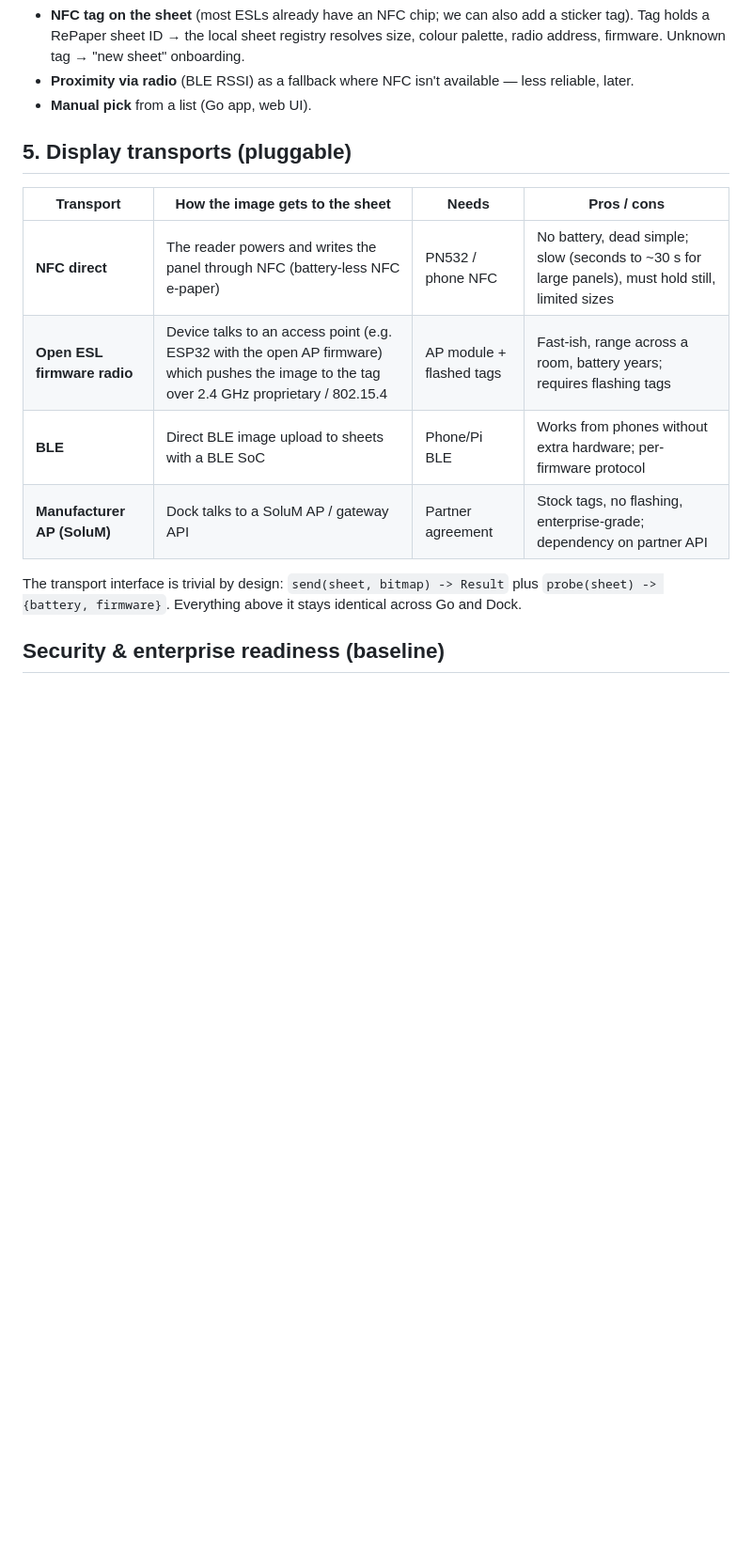
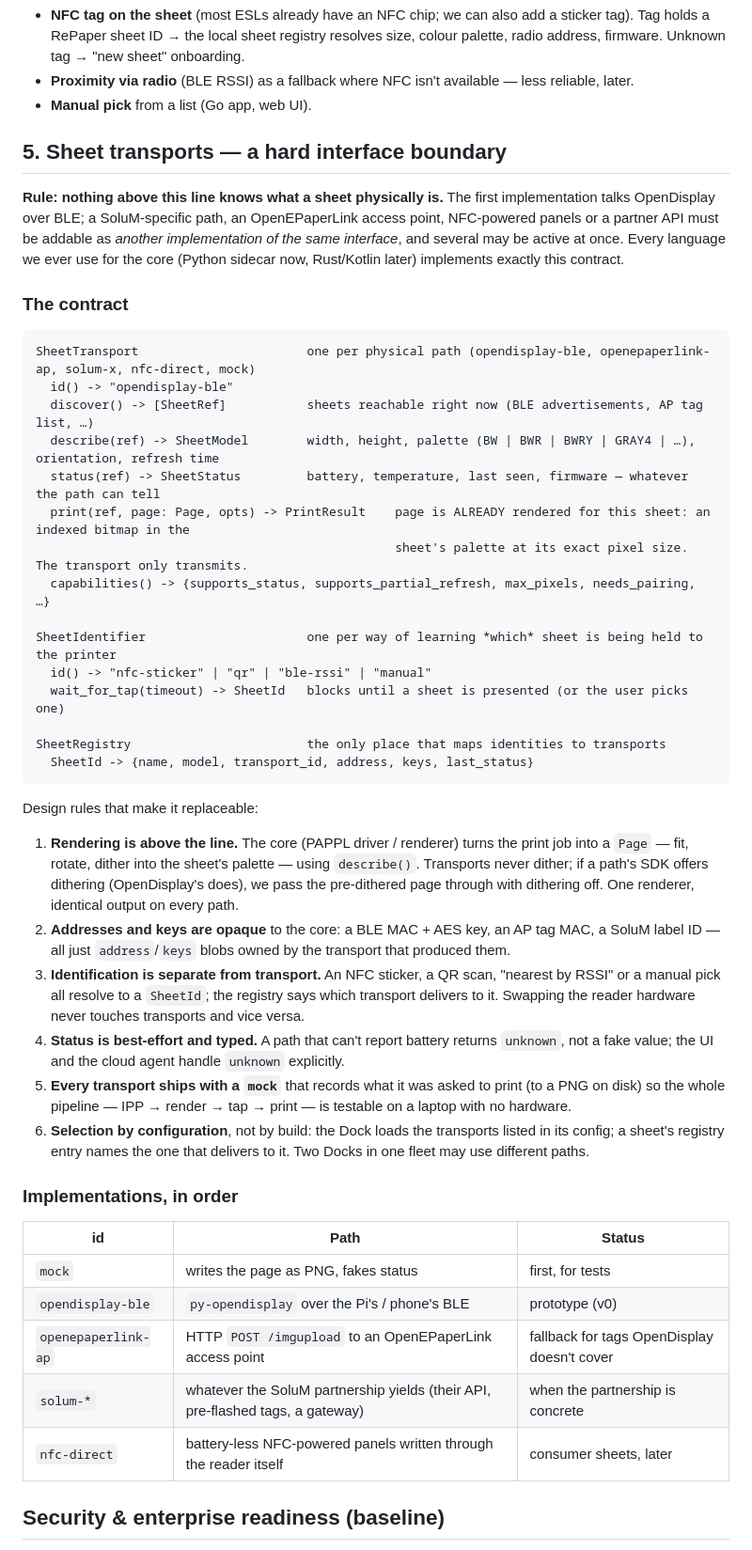
Before and after one commit to rouvenfalkewitz/repaper, a Markdown page: docs/05-architecture.md, the part around one of its changes. Shown at 94% size. Rendered like a GitHub page; blank space fills up the shorter version.

Commit message:
Architecture: SheetTransport / SheetIdentifier / SheetRegistry as a hard interface boundary; implementations in order
Co-Authored-By: Claude Fable 5 <noreply@anthropic.com>
Claude-Session: https://claude.ai/code/session_01D6if38kCApc7n9Qnz9qarc

````diff
--- a/docs/05-architecture.md
+++ b/docs/05-architecture.md
@@ -56,16 +56,48 @@ How the device learns *which* sheet is being held to it:
 - **Proximity via radio** (BLE RSSI) as a fallback where NFC isn't available — less reliable, later.
 - **Manual pick** from a list (Go app, web UI).
 
-## 5. Display transports (pluggable)
+## 5. Sheet transports — a hard interface boundary
 
-| Transport | How the image gets to the sheet | Needs | Pros / cons |
-|---|---|---|---|
-| **NFC direct** | The reader powers and writes the panel through NFC (battery-less NFC e-paper) | PN532 / phone NFC | No battery, dead simple; slow (seconds to ~30 s for large panels), must hold still, limited sizes |
-| **Open ESL firmware radio** | Device talks to an access point (e.g. ESP32 with the open AP firmware) which pushes the image to the tag over 2.4 GHz proprietary / 802.15.4 | AP module + flashed tags | Fast-ish, range across a room, battery years; requires flashing tags |
-| **BLE** | Direct BLE image upload to sheets with a BLE SoC | Phone/Pi BLE | Works from phones without extra hardware; per-firmware protocol |
-| **Manufacturer AP (SoluM)** | Dock talks to a SoluM AP / gateway API | Partner agreement | Stock tags, no flashing, enterprise-grade; dependency on partner API |
+**Rule: nothing above this line knows what a sheet physically is.** The first implementation talks OpenDisplay over BLE; a SoluM-specific path, an OpenEPaperLink access point, NFC-powered panels or a partner API must be addable as *another implementation of the same interface*, and several may be active at once. Every language we ever use for the core (Python sidecar now, Rust/Kotlin later) implements exactly this contract.
 
-The transport interface is trivial by design: `send(sheet, bitmap) -> Result` plus `probe(sheet) -> {battery, firmware}`. Everything above it stays identical across Go and Dock.
+### The contract
+
+```
+SheetTransport                       one per physical path (opendisplay-ble, openepaperlink-ap, solum-x, nfc-direct, mock)
+  id() -> "opendisplay-ble"
+  discover() -> [SheetRef]           sheets reachable right now (BLE advertisements, AP tag list, …)
+  describe(ref) -> SheetModel        width, height, palette (BW | BWR | BWRY | GRAY4 | …), orientation, refresh time
+  status(ref) -> SheetStatus         battery, temperature, last seen, firmware — whatever the path can tell
+  print(ref, page: Page, opts) -> PrintResult    page is ALREADY rendered for this sheet: an indexed bitmap in the
+                                                 sheet's palette at its exact pixel size. The transport only transmits.
+  capabilities() -> {supports_status, supports_partial_refresh, max_pixels, needs_pairing, …}
+
+SheetIdentifier                      one per way of learning *which* sheet is being held to the printer
+  id() -> "nfc-sticker" | "qr" | "ble-rssi" | "manual"
+  wait_for_tap(timeout) -> SheetId   blocks until a sheet is presented (or the user picks one)
+
+SheetRegistry                        the only place that maps identities to transports
+  SheetId -> {name, model, transport_id, address, keys, last_status}
+```
+
+Design rules that make it replaceable:
+
+1. **Rendering is above the line.** The core (PAPPL driver / renderer) turns the print job into a `Page` — fit, rotate, dither into the sheet's palette — using `describe()`. Transports never dither; if a path's SDK offers dithering (OpenDisplay's does), we pass the pre-dithered page through with dithering off. One renderer, identical output on every path.
+2. **Addresses and keys are opaque** to the core: a BLE MAC + AES key, an AP tag MAC, a SoluM label ID — all just `address`/`keys` blobs owned by the transport that produced them.
+3. **Identification is separate from transport.** An NFC sticker, a QR scan, "nearest by RSSI" or a manual pick all resolve to a `SheetId`; the registry says which transport delivers to it. Swapping the reader hardware never touches transports and vice versa.
+4. **Status is best-effort and typed.** A path that can't report battery returns `unknown`, not a fake value; the UI and the cloud agent handle `unknown` explicitly.
+5. **Every transport ships with a `mock`** that records what it was asked to print (to a PNG on disk) so the whole pipeline — IPP → render → tap → print — is testable on a laptop with no hardware.
+6. **Selection by configuration**, not by build: the Dock loads the transports listed in its config; a sheet's registry entry names the one that delivers to it. Two Docks in one fleet may use different paths.
+
+### Implementations, in order
+
+| id | Path | Status |
+|---|---|---|
+| `mock` | writes the page as PNG, fakes status | first, for tests |
+| `opendisplay-ble` | `py-opendisplay` over the Pi's / phone's BLE | prototype (v0) |
+| `openepaperlink-ap` | HTTP `POST /imgupload` to an OpenEPaperLink access point | fallback for tags OpenDisplay doesn't cover |
+| `solum-*` | whatever the SoluM partnership yields (their API, pre-flashed tags, a gateway) | when the partnership is concrete |
+| `nfc-direct` | battery-less NFC-powered panels written through the reader itself | consumer sheets, later |
 
 ## Security & enterprise readiness (baseline)
 
````
Also changed, not shown: other parts of docs/05-architecture.md (+2 -2 lines).
